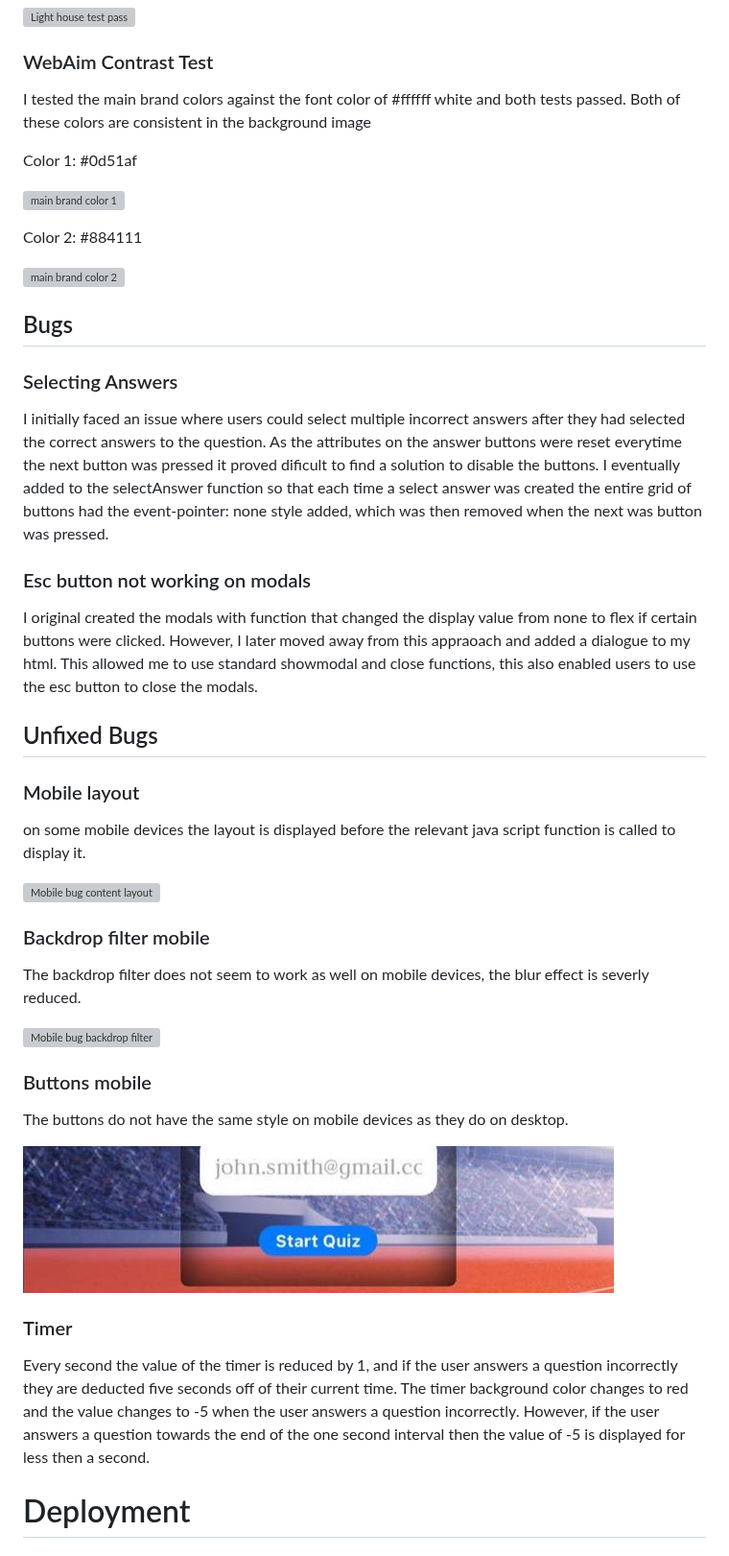
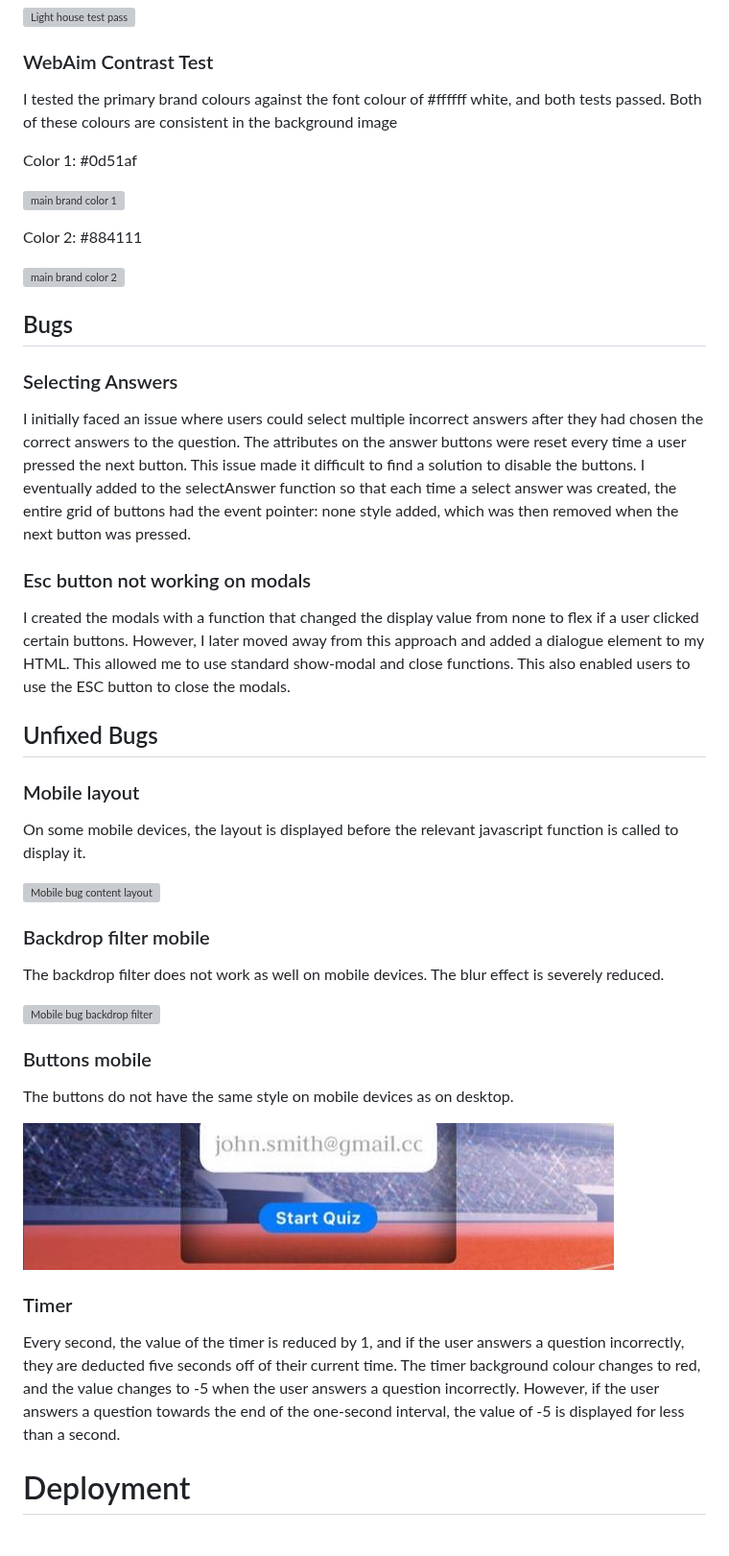
Before and after one commit to Oran-123/Olympian-Quiz, a Markdown page: README.md, the part around one of its changes. Shown at 96% size. GitHub-like rendering; grey boxes are pictures that could not be loaded.

```diff
--- a/README.md
+++ b/README.md
@@ -434,7 +437,7 @@ I did not receive a score of 100 for performance because of the following reason
 
 ### WebAim Contrast Test
 
-I tested the main brand colors against the font color of #ffffff white and both tests passed. Both of these colors are consistent in the background image
+I tested the primary brand colours against the font colour of #ffffff white, and both tests passed. Both of these colours are consistent in the background image
 
 Color 1: #0d51af
 
@@ -449,35 +452,35 @@ Color 2: #884111
 
 ### Selecting Answers
 
-I initially faced an issue where users could select multiple incorrect answers after they had selected the correct answers to the question. As the attributes on the answer buttons were reset everytime the next button was pressed it proved dificult to find a solution to disable the buttons. I eventually added to the selectAnswer function so that each time a select answer was created the entire grid of buttons had the event-pointer: none style added, which was then removed when the next was button was pressed.
+I initially faced an issue where users could select multiple incorrect answers after they had chosen the correct answers to the question. The attributes on the answer buttons were reset every time a user pressed the next button. This issue made it difficult to find a solution to disable the buttons. I eventually added to the selectAnswer function so that each time a select answer was created, the entire grid of buttons had the event pointer: none style added, which was then removed when the next button was pressed.
 
 ### Esc button not working on modals
 
-I original created the modals with function that changed the display value from none to flex if certain buttons were clicked. However, I later moved away from this appraoach and added a dialogue to my html. This allowed me to use standard showmodal and close functions, this also enabled users to use the esc button to close the modals.
+I created the modals with a function that changed the display value from none to flex if a user clicked certain buttons. However, I later moved away from this approach and added a dialogue element to my HTML. This allowed me to use standard show-modal and close functions. This also enabled users to use the ESC button to close the modals.
 
 ## Unfixed Bugs
 
 ### Mobile layout
 
-on some mobile devices the layout is displayed before the relevant java script function is called to display it.
+On some mobile devices, the layout is displayed before the relevant javascript function is called to display it.
 
 ![Mobile bug content layout](images-readme/mobile-bug-content-layout.jpg)
 
 ### Backdrop filter mobile
 
-The backdrop filter does not seem to work as well on mobile devices, the blur effect is severly reduced.
+The backdrop filter does not work as well on mobile devices. The blur effect is severely reduced.
 
 ![Mobile bug backdrop filter](images-readme/mobile-bug-back-drop-filter.jpg)
 
 ### Buttons mobile
 
-The buttons do not have the same style on mobile devices as they do on desktop.
+The buttons do not have the same style on mobile devices as on desktop.
 
 ![Mobile bug button style](images-readme/mobile-bug-button-style.jpg)
 
 ### Timer
 
-Every second the value of the timer is reduced by 1, and if the user answers a question incorrectly they are deducted five seconds off of their current time. The timer background color changes to red and the value changes to -5 when the user answers a question incorrectly. However, if the user answers a question towards the end of the one second interval then the value of -5 is displayed for less then a second.
+Every second, the value of the timer is reduced by 1, and if the user answers a question incorrectly, they are deducted five seconds off of their current time. The timer background colour changes to red, and the value changes to -5 when the user answers a question incorrectly. However, if the user answers a question towards the end of the one-second interval, the value of -5 is displayed for less than a second.
 
 # Deployment
 
```
Also changed, not shown: other parts of README.md (+33 -30 lines).
